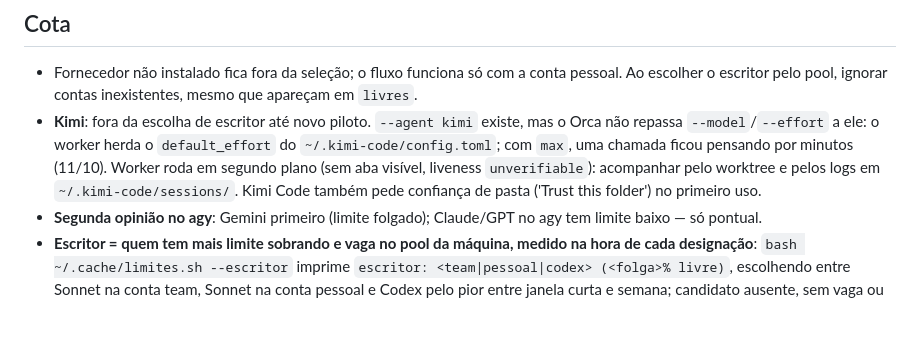
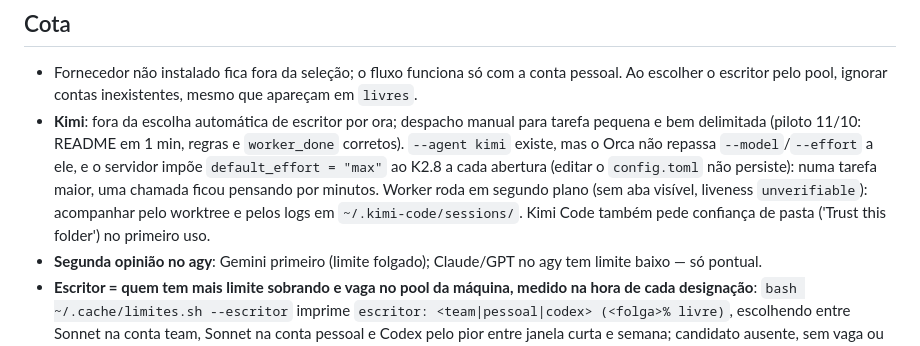
Before and after one commit to VictorStochero/fluxo-orca, a Markdown page: skills/delegacao/SKILL.md, the part around the change. Rendered like a GitHub page; blank space fills up the shorter version.

Commit message:
docs(delegacao): resultado do piloto do Kimi
Tarefa pequena aprovada em 1 min; esforço max imposto pelo servidor ao K2.8, editar o config.toml não persiste.

```diff
--- a/skills/delegacao/SKILL.md
+++ b/skills/delegacao/SKILL.md
@@ -47,7 +47,7 @@ bash ~/.cache/orca-espera.sh --run <run_id>     # Bash com run_in_background; ag
 
 ## Cota
 - Fornecedor não instalado fica fora da seleção; o fluxo funciona só com a conta pessoal. Ao escolher o escritor pelo pool, ignorar contas inexistentes, mesmo que apareçam em `livres`.
-- **Kimi**: fora da escolha de escritor até novo piloto. `--agent kimi` existe, mas o Orca não repassa `--model`/`--effort` a ele: o worker herda o `default_effort` do `~/.kimi-code/config.toml`; com `max`, uma chamada ficou pensando por minutos (11/10). Worker roda em segundo plano (sem aba visível, liveness `unverifiable`): acompanhar pelo worktree e pelos logs em `~/.kimi-code/sessions/`. Kimi Code também pede confiança de pasta ('Trust this folder') no primeiro uso.
+- **Kimi**: fora da escolha automática de escritor por ora; despacho manual para tarefa pequena e bem delimitada (piloto 11/10: README em 1 min, regras e `worker_done` corretos). `--agent kimi` existe, mas o Orca não repassa `--model`/`--effort` a ele, e o servidor impõe `default_effort = "max"` ao K2.8 a cada abertura (editar o `config.toml` não persiste): numa tarefa maior, uma chamada ficou pensando por minutos. Worker roda em segundo plano (sem aba visível, liveness `unverifiable`): acompanhar pelo worktree e pelos logs em `~/.kimi-code/sessions/`. Kimi Code também pede confiança de pasta ('Trust this folder') no primeiro uso.
 - **Segunda opinião no agy**: Gemini primeiro (limite folgado); Claude/GPT no agy tem limite baixo — só pontual.
 - **Escritor = quem tem mais limite sobrando e vaga no pool da máquina, medido na hora de cada designação**: `bash ~/.cache/limites.sh --escritor` imprime `escritor: <team|pessoal|codex> (<folga>% livre)`, escolhendo entre Sonnet na conta team, Sonnet na conta pessoal e Codex pelo pior entre janela curta e semana; candidato ausente, sem vaga ou acima de 80% fica de fora. A principal coordena e faz o gate Opus; entra como escritor só quando tiver mais folga que as outras. Onda com várias frentes: medir antes de cada `worker-start`, a folga muda.
   - **team** → `bash ~/.cache/orca-libera.sh --cria --worktree path:<wt> --shell git-bash --title escritor-team --command "CLAUDE_CONFIG_DIR=~/.claude-team claude --agent fluxo-orca:escritor --model claude-sonnet-5-5"` e `worker-start --terminal <handle> --worktree path:<wt> --spec ...`.
```
